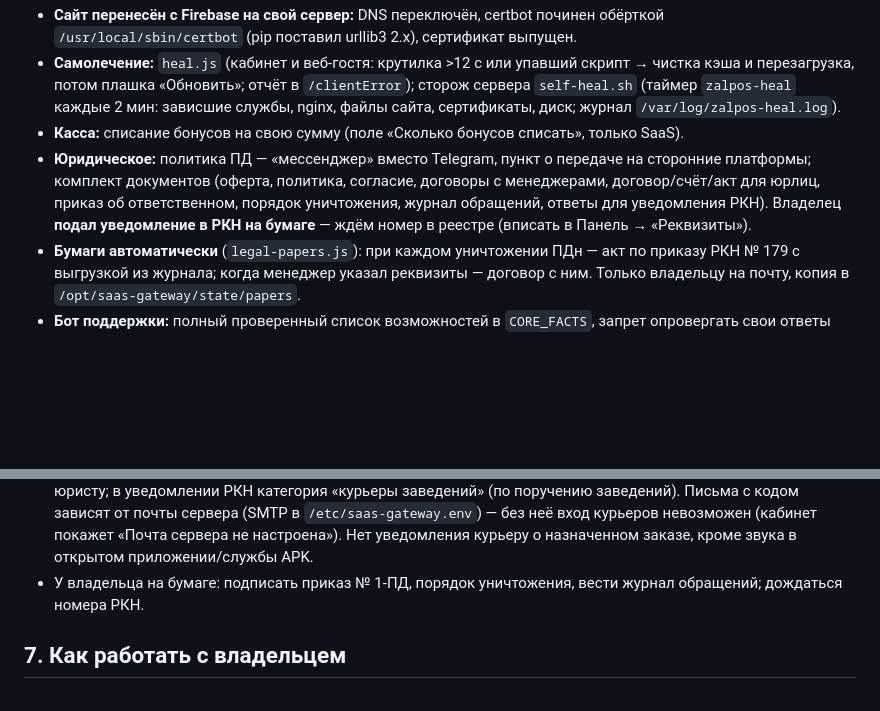
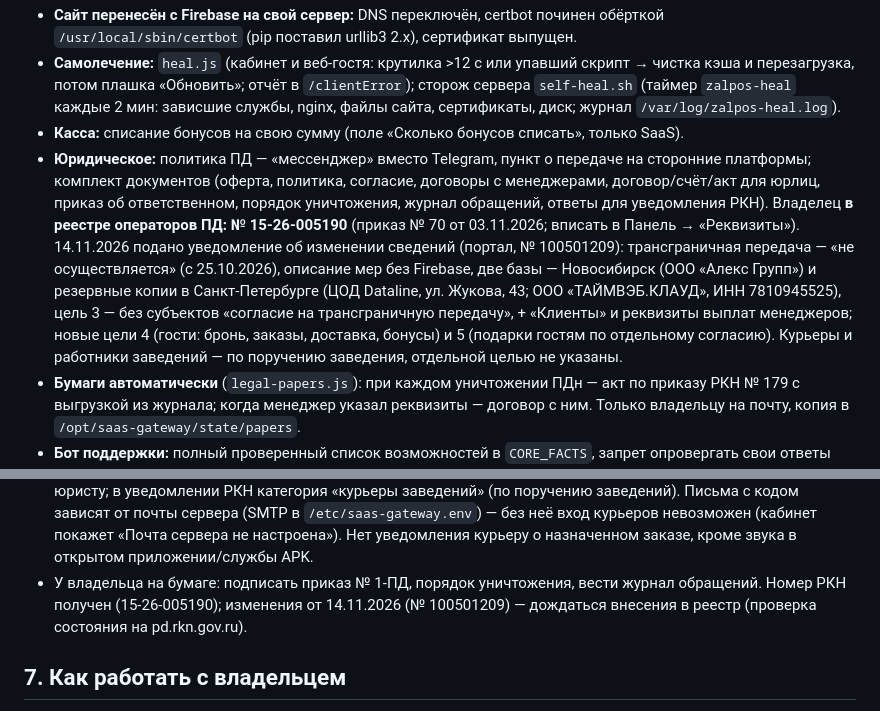
Before and after one commit to Ghosts1996/pos, a Markdown page: CLAUDE.md, 2 parts joined by grey strips. Drawn GitHub-style; blank space fills up the shorter version.

Commit message:
РКН: номер в реестре операторов и поданные изменения сведений
Оператор в реестре: 15-26-005190 (приказ № 70 от 03.11.2026).
14.11.2026 подано уведомление об изменении сведений (№ 100501209):
трансграничной передачи нет с 25.10.2026, меры защиты без Firebase,
две базы (Новосибирск и резервные копии в Санкт-Петербурге), новые
цели — гости заведений и подарки гостям по отдельному согласию.

```diff
--- a/CLAUDE.md
+++ b/CLAUDE.md
@@ -75,7 +75,7 @@ SaaS-касса и система управления для общепита (
 - **Сайт перенесён с Firebase на свой сервер:** DNS переключён, certbot починен обёрткой `/usr/local/sbin/certbot` (pip поставил urllib3 2.x), сертификат выпущен.
 - **Самолечение:** `heal.js` (кабинет и веб-гостя: крутилка >12 с или упавший скрипт → чистка кэша и перезагрузка, потом плашка «Обновить»; отчёт в `/clientError`); сторож сервера `self-heal.sh` (таймер `zalpos-heal` каждые 2 мин: зависшие службы, nginx, файлы сайта, сертификаты, диск; журнал `/var/log/zalpos-heal.log`).
 - **Касса:** списание бонусов на свою сумму (поле «Сколько бонусов списать», только SaaS).
-- **Юридическое:** политика ПД — «мессенджер» вместо Telegram, пункт о передаче на сторонние платформы; комплект документов (оферта, политика, согласие, договоры с менеджерами, договор/счёт/акт для юрлиц, приказ об ответственном, порядок уничтожения, журнал обращений, ответы для уведомления РКН). Владелец **подал уведомление в РКН на бумаге** — ждём номер в реестре (вписать в Панель → «Реквизиты»).
+- **Юридическое:** политика ПД — «мессенджер» вместо Telegram, пункт о передаче на сторонние платформы; комплект документов (оферта, политика, согласие, договоры с менеджерами, договор/счёт/акт для юрлиц, приказ об ответственном, порядок уничтожения, журнал обращений, ответы для уведомления РКН). Владелец **в реестре операторов ПД: № 15-26-005190** (приказ № 70 от 03.11.2026; вписать в Панель → «Реквизиты»). 14.11.2026 подано уведомление об изменении сведений (портал, № 100501209): трансграничная передача — «не осуществляется» (с 25.10.2026), описание мер без Firebase, две базы — Новосибирск (ООО «Алекс Групп») и резервные копии в Санкт-Петербурге (ЦОД Dataline, ул. Жукова, 43; ООО «ТАЙМВЭБ.КЛАУД», ИНН 7810945525), цель 3 — без субъектов «согласие на трансграничную передачу», + «Клиенты» и реквизиты выплат менеджеров; новые цели 4 (гости: бронь, заказы, доставка, бонусы) и 5 (подарки гостям по отдельному согласию). Курьеры и работники заведений — по поручению заведения, отдельной целью не указаны.
 - **Бумаги автоматически** (`legal-papers.js`): при каждом уничтожении ПДн — акт по приказу РКН № 179 с выгрузкой из журнала; когда менеджер указал реквизиты — договор с ним. Только владельцу на почту, копия в `/opt/saas-gateway/state/papers`.
 - **Бот поддержки:** полный проверенный список возможностей в `CORE_FACTS`, запрет опровергать свои ответы («без подтверждения»), 136 шаблонов / ~800 формулировок.
 - **Веб-версия гостя:** точка сети по своему адресу берёт брендинг и бонусы сети; установка как приложение на Android (манифест, иконка 192, `sw.js`).
@@ -147,7 +147,7 @@ SaaS-касса и система управления для общепита (
 - **Локальный стенд в песочнице:** `TELEGRAM_SECRET_KEY` подписывает и входы — держите его постоянным между перезапусками, иначе сохранённые сессии гостя получат 401.
 - **Песочница без npm:** тесты сервера можно гонять с заглушкой firebase-admin (только Timestamp/FieldValue/FieldPath) через `NODE_PATH`; `test.rules-local.js` (mocha) и тесты `pii-gateway` (pg) без пакетов не запускаются.
 - **Курьеры — что сверить:** условия для курьеров (`rules.html`), оферту п. 7.9 и политику ред. № 7 показать юристу; в уведомлении РКН категория «курьеры заведений» (по поручению заведений). Письма с кодом зависят от почты сервера (SMTP в `/etc/saas-gateway.env`) — без неё вход курьеров невозможен (кабинет покажет «Почта сервера не настроена»). Нет уведомления курьеру о назначенном заказе, кроме звука в открытом приложении/службы APK.
-- У владельца на бумаге: подписать приказ № 1-ПД, порядок уничтожения, вести журнал обращений; дождаться номера РКН.
+- У владельца на бумаге: подписать приказ № 1-ПД, порядок уничтожения, вести журнал обращений. Номер РКН получен (15-26-005190); изменения от 14.11.2026 (№ 100501209) — дождаться внесения в реестр (проверка состояния на pd.rkn.gov.ru).
 
 ## 7. Как работать с владельцем
 
```
Also changed, not shown: docs/ai-history/requests.md (+1 -0 lines).
